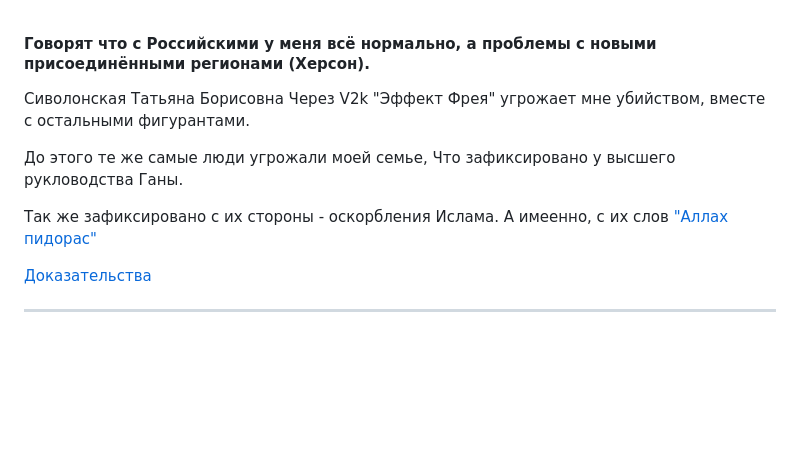
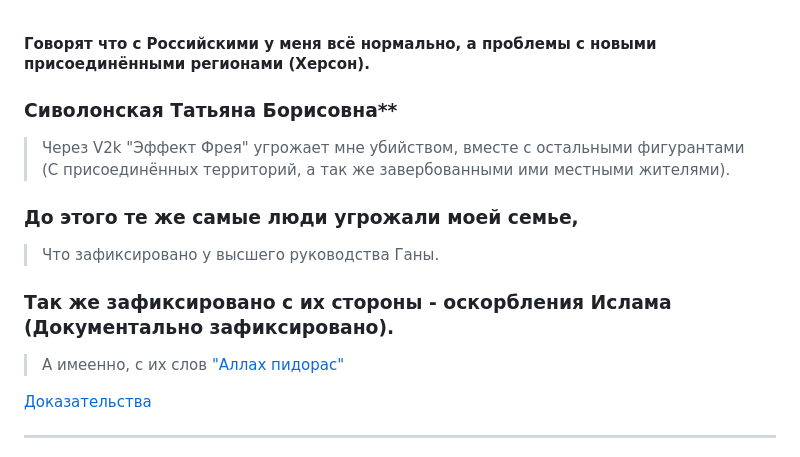
Before and after one commit to cryptq/cryptq.github.io, a Markdown page: MD/Участники из Украины и РФ.MD, the part around the change. Rendered like a GitHub page; blank space fills up the shorter version.

```diff
--- a/MD/Участники из Украины и РФ.MD
+++ b/MD/Участники из Украины и РФ.MD
@@ -1,14 +1,13 @@
 #### Говорят что с Российскими у меня всё нормально, а проблемы с новыми присоединёнными регионами (Херсон).
 
-Сиволонская Татьяна Борисовна
-Через V2k "Эффект Фрея" угрожает мне убийством,
-вместе с остальными фигурантами.
+### Сиволонская Татьяна Борисовна**
+> Через V2k "Эффект Фрея" угрожает мне убийством, вместе с остальными фигурантами (С присоединённых территорий, а так же завербованными ими местными жителями).
 
-До этого те же самые люди угрожали моей семье,
-Что зафиксировано у высшего рукловодства Ганы.
+### До этого те же самые люди угрожали моей семье,
+> Что зафиксировано у высшего руководства Ганы.
 
-Так же зафиксировано с их стороны - оскорбления Ислама.
-А имеенно, с их слов ["Аллах пидорас"](https://cryptq.github.io/dm/opg.html)
+### Так же зафиксировано с их стороны - оскорбления Ислама (Документально зафиксировано).
+> А имеенно, с их слов ["Аллах пидорас"](https://cryptq.github.io/dm/opg.html)
 
 [Доказательства](https://cryptq.github.io/dm/evidences.html)
 
```
